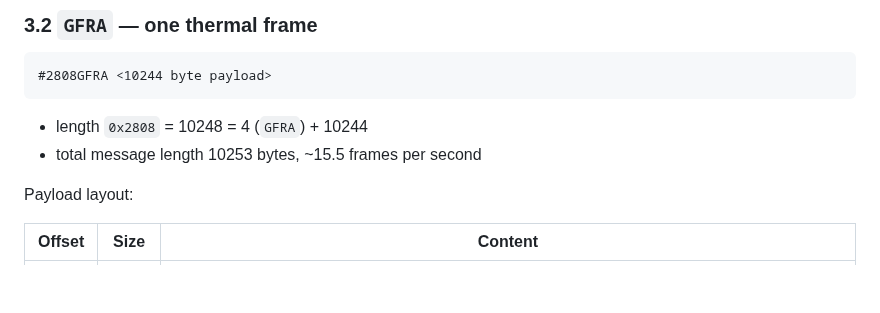
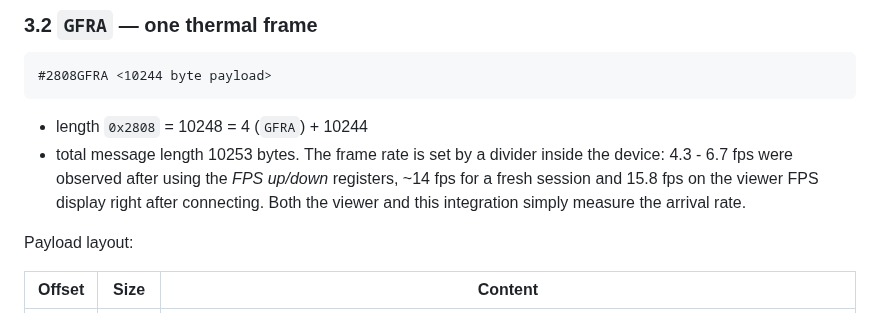
Before and after one commit to iamafreeride/Thermal_USB_Camera_For_HA, a Markdown page: docs/protocol.md, the part around the change. Rendered like a GitHub page; blank space fills up the shorter version.

Commit message:
Wait for the first frame on connect, document measured frame rates and add palette montage

````diff
--- a/docs/protocol.md
+++ b/docs/protocol.md
@@ -75,7 +75,11 @@ The device acknowledges with a 13 byte message, e.g. `#0008WREG01FD`
 ```
 
 * length `0x2808` = 10248 = 4 (`GFRA`) + 10244
-* total message length 10253 bytes, ~15.5 frames per second
+* total message length 10253 bytes.  The frame rate is set by a divider inside
+  the device: 4.3 - 6.7 fps were observed after using the *FPS up/down*
+  registers, ~14 fps for a fresh session and 15.8 fps on the viewer FPS display
+  right after connecting.  Both the viewer and this integration simply measure
+  the arrival rate.
 
 Payload layout:
 
````
Also changed, not shown: README.md (+1 -1 lines), docs/images/palettes.jpg (added), docs/images/thermogram.jpg, docs/images/thermogram_inferno_f.jpg (added), 1 other file.
